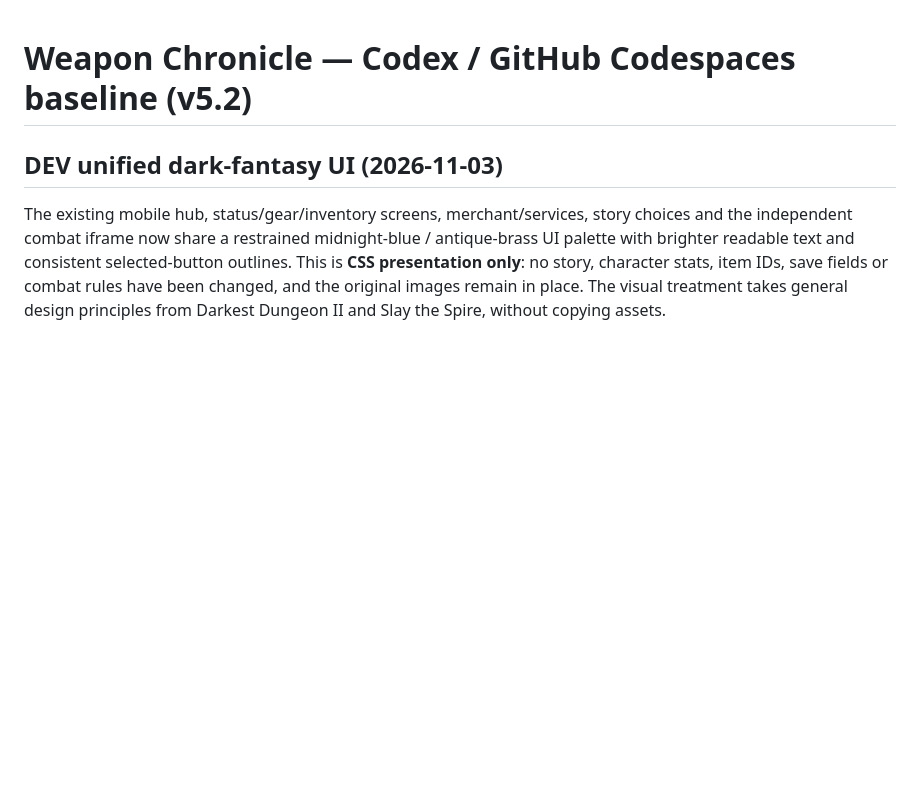
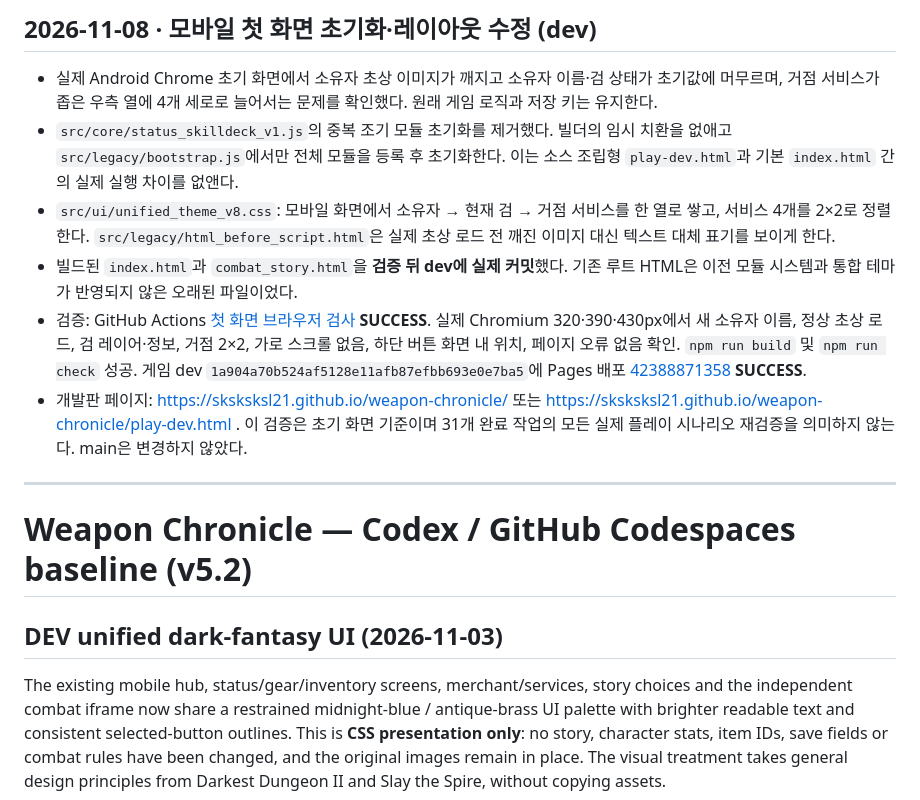
Before and after one commit to sksksksl21/weapon-chronicle, a Markdown page: README.md, the part around the change. Rendered like a GitHub page; blank space fills up the shorter version.

Commit message:
docs(game): record mobile hub first-frame fix, browser evidence and dev Pages deployment

```diff
--- a/README.md
+++ b/README.md
@@ -1,3 +1,14 @@
+## 2026-11-08 · 모바일 첫 화면 초기화·레이아웃 수정 (dev)
+
+- 실제 Android Chrome 초기 화면에서 소유자 초상 이미지가 깨지고 소유자 이름·검 상태가 초기값에 머무르며, 거점 서비스가 좁은 우측 열에 4개 세로로 늘어서는 문제를 확인했다. 원래 게임 로직과 저장 키는 유지한다.
+- `src/core/status_skilldeck_v1.js`의 중복 조기 모듈 초기화를 제거했다. 빌더의 임시 치환을 없애고 `src/legacy/bootstrap.js`에서만 전체 모듈을 등록 후 초기화한다. 이는 소스 조립형 `play-dev.html`과 기본 `index.html` 간의 실제 실행 차이를 없앤다.
+- `src/ui/unified_theme_v8.css`: 모바일 화면에서 소유자 → 현재 검 → 거점 서비스를 한 열로 쌓고, 서비스 4개를 2×2로 정렬한다. `src/legacy/html_before_script.html`은 실제 초상 로드 전 깨진 이미지 대신 텍스트 대체 표기를 보이게 한다.
+- 빌드된 `index.html`과 `combat_story.html`을 **검증 뒤 dev에 실제 커밋**했다. 기존 루트 HTML은 이전 모듈 시스템과 통합 테마가 반영되지 않은 오래된 파일이었다.
+- 검증: GitHub Actions [첫 화면 브라우저 검사](https://github.com/sksksksl21/weapon-chronicle/actions/runs/42388823755) **SUCCESS**. 실제 Chromium 320·390·430px에서 새 소유자 이름, 정상 초상 로드, 검 레이어·정보, 거점 2×2, 가로 스크롤 없음, 하단 버튼 화면 내 위치, 페이지 오류 없음 확인. `npm run build` 및 `npm run check` 성공. 게임 dev `1a904a70b524af5128e11afb87efbb693e0e7ba5`에 Pages 배포 [42388871358](https://github.com/sksksksl21/weapon-chronicle/actions/runs/42388871358) **SUCCESS**.
+- 개발판 페이지: https://sksksksl21.github.io/weapon-chronicle/ 또는 https://sksksksl21.github.io/weapon-chronicle/play-dev.html . 이 검증은 초기 화면 기준이며 31개 완료 작업의 모든 실제 플레이 시나리오 재검증을 의미하지 않는다. main은 변경하지 않았다.
+
+---
+
 # Weapon Chronicle — Codex / GitHub Codespaces baseline (v5.2)
 
 ## DEV unified dark-fantasy UI (2026-11-03)
```
